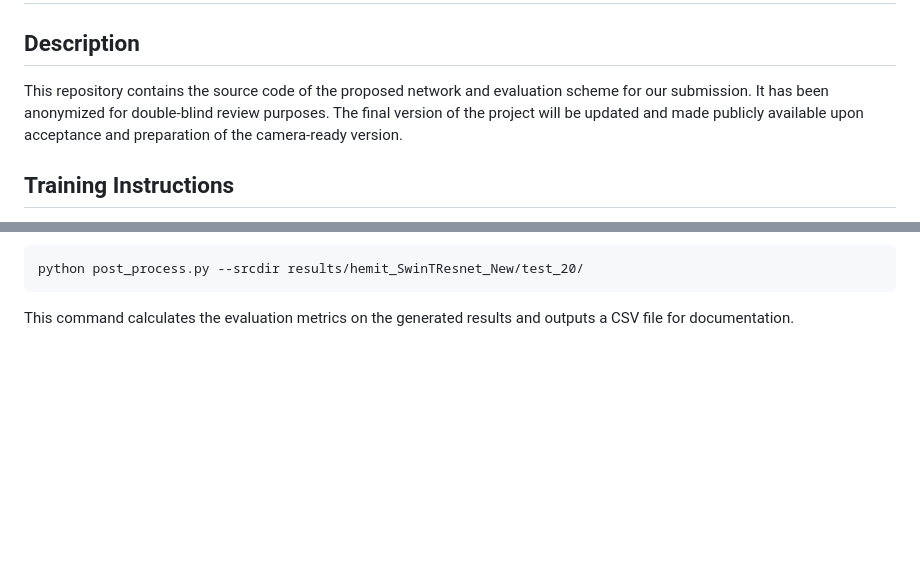
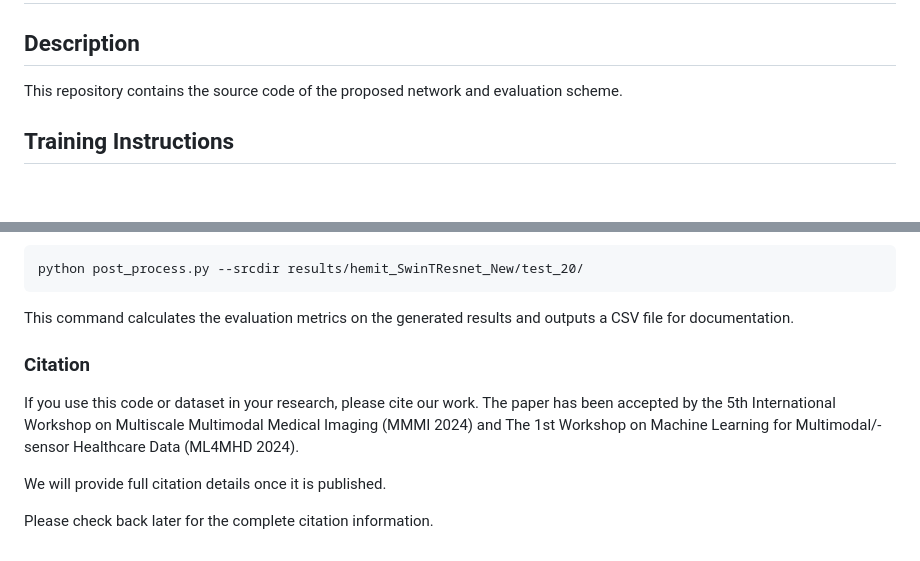
Before and after one commit to BianChang/Pix2pix_DualBranch, a Markdown page: README.md, 2 parts joined by grey strips. GitHub-like rendering; blank space fills up the shorter version.

````diff
--- a/README.md
+++ b/README.md
@@ -2,7 +2,7 @@
 
 ## Description
 
-This repository contains the source code of the proposed network and evaluation scheme for our submission. It has been anonymized for double-blind review purposes. The final version of the project will be updated and made publicly available upon acceptance and preparation of the camera-ready version.
+This repository contains the source code of the proposed network and evaluation scheme.
 
 ## Training Instructions
 
@@ -57,3 +57,11 @@ This command configures the training as follows:
 python post_process.py --srcdir results/hemit_SwinTResnet_New/test_20/
 ```
 This command calculates the evaluation metrics on the generated results and outputs a CSV file for documentation.
+
+### Citation
+
+If you use this code or dataset in your research, please cite our work. The paper has been accepted by the 5th International Workshop on Multiscale Multimodal Medical Imaging (MMMI 2024) and The 1st Workshop on Machine Learning for Multimodal/-sensor Healthcare Data (ML4MHD 2024).
+
+We will provide full citation details once it is published.
+
+Please check back later for the complete citation information.
````
